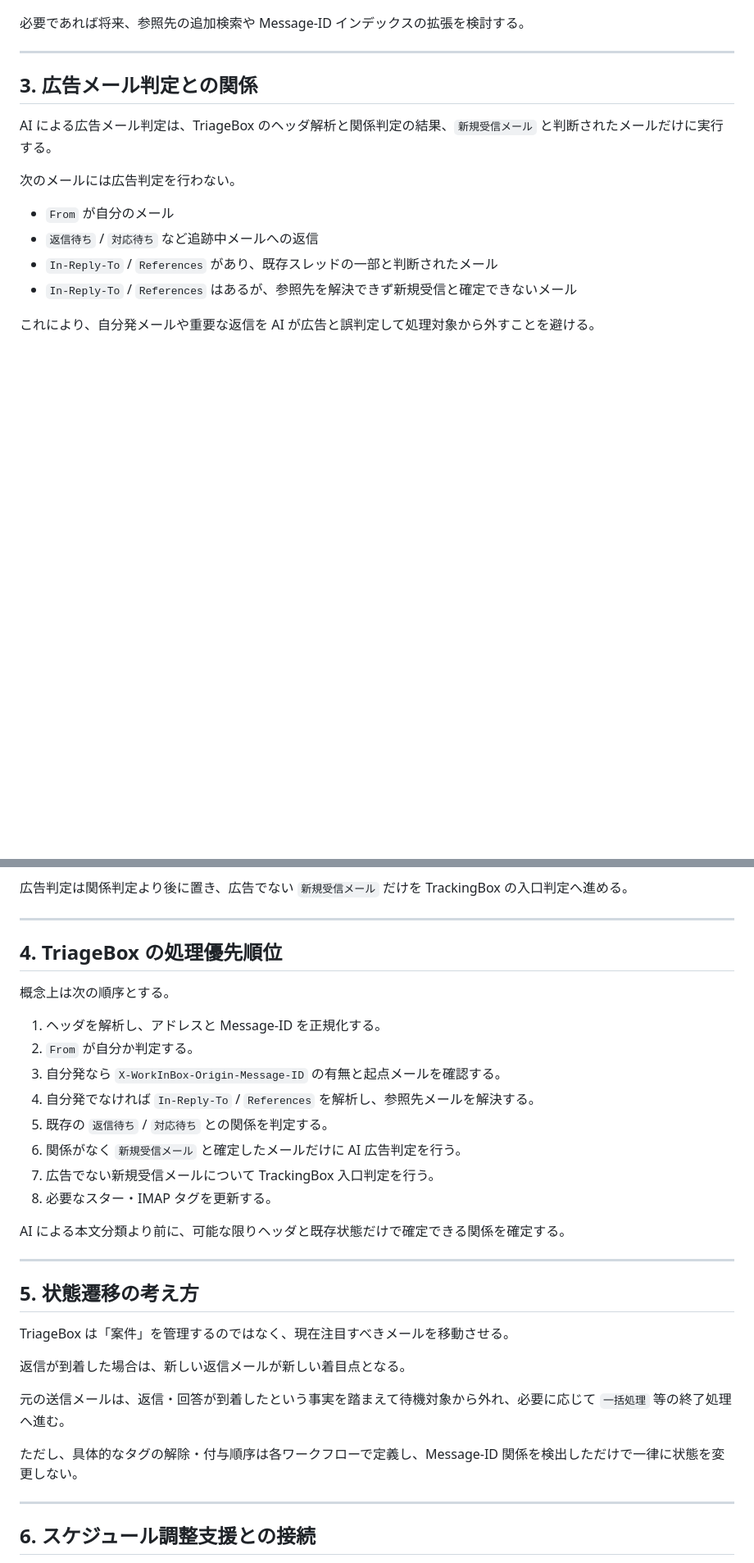
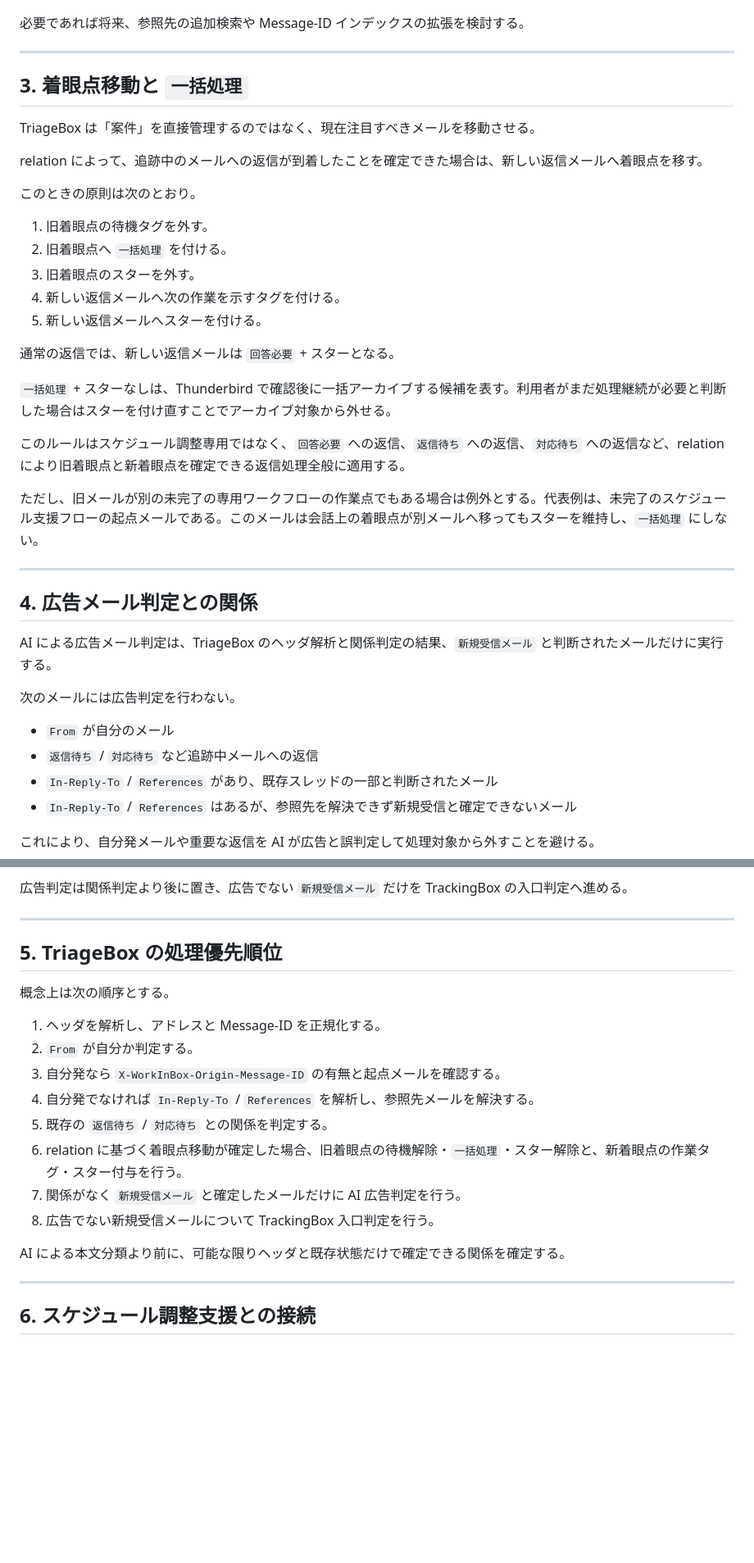
Before and after one commit to a3suger/WorkInBox, a Markdown page: docs/triagebox_decision_flow.md, 2 parts joined by grey strips. Shown at 82% size. GitHub-like rendering; blank space fills up the shorter version.

Commit message:
Update TriageBox focus transition design

```diff
--- a/docs/triagebox_decision_flow.md
+++ b/docs/triagebox_decision_flow.md
@@ -175,7 +184,31 @@ Origin は「WIB 作成支援メールであること」と「起点メール」
 
 ---
 
-## 3. 広告メール判定との関係
+## 3. 着眼点移動と `一括処理`
+
+TriageBox は「案件」を直接管理するのではなく、現在注目すべきメールを移動させる。
+
+relation によって、追跡中のメールへの返信が到着したことを確定できた場合は、新しい返信メールへ着眼点を移す。
+
+このときの原則は次のとおり。
+
+1. 旧着眼点の待機タグを外す。
+2. 旧着眼点へ `一括処理` を付ける。
+3. 旧着眼点のスターを外す。
+4. 新しい返信メールへ次の作業を示すタグを付ける。
+5. 新しい返信メールへスターを付ける。
+
+通常の返信では、新しい返信メールは `回答必要` + スターとなる。
+
+`一括処理` + スターなしは、Thunderbird で確認後に一括アーカイブする候補を表す。利用者がまだ処理継続が必要と判断した場合はスターを付け直すことでアーカイブ対象から外せる。
+
+このルールはスケジュール調整専用ではなく、`回答必要` への返信、`返信待ち` への返信、`対応待ち` への返信など、relation により旧着眼点と新着眼点を確定できる返信処理全般に適用する。
+
+ただし、旧メールが別の未完了の専用ワークフローの作業点でもある場合は例外とする。代表例は、未完了のスケジュール支援フローの起点メールである。このメールは会話上の着眼点が別メールへ移ってもスターを維持し、`一括処理` にしない。
+
+---
+
+## 4. 広告メール判定との関係
 
 AI による広告メール判定は、TriageBox のヘッダ解析と関係判定の結果、`新規受信メール` と判断されたメールだけに実行する。
 
@@ -192,7 +225,7 @@ AI による広告メール判定は、TriageBox のヘッダ解析と関係判
 
 ---
 
-## 4. TriageBox の処理優先順位
+## 5. TriageBox の処理優先順位
 
 概念上は次の順序とする。
 
@@ -201,23 +234,11 @@ AI による広告メール判定は、TriageBox のヘッダ解析と関係判
 3. 自分発なら `X-WorkInBox-Origin-Message-ID` の有無と起点メールを確認する。
 4. 自分発でなければ `In-Reply-To` / `References` を解析し、参照先メールを解決する。
 5. 既存の `返信待ち` / `対応待ち` との関係を判定する。
-6. 関係がなく `新規受信メール` と確定したメールだけに AI 広告判定を行う。
-7. 広告でない新規受信メールについて TrackingBox 入口判定を行う。
-8. 必要なスター・IMAP タグを更新する。
+6. relation に基づく着眼点移動が確定した場合、旧着眼点の待機解除・`一括処理`・スター解除と、新着眼点の作業タグ・スター付与を行う。
+7. 関係がなく `新規受信メール` と確定したメールだけに AI 広告判定を行う。
+8. 広告でない新規受信メールについて TrackingBox 入口判定を行う。
 
 AI による本文分類より前に、可能な限りヘッダと既存状態だけで確定できる関係を確定する。
-
----
-
-## 5. 状態遷移の考え方
-
-TriageBox は「案件」を管理するのではなく、現在注目すべきメールを移動させる。
-
-返信が到着した場合は、新しい返信メールが新しい着目点となる。
-
-元の送信メールは、返信・回答が到着したという事実を踏まえて待機対象から外れ、必要に応じて `一括処理` 等の終了処理へ進む。
-
-ただし、具体的なタグの解除・付与順序は各ワークフローで定義し、Message-ID 関係を検出しただけで一律に状態を変更しない。
 
 ---
 
```
Also changed, not shown: other parts of docs/triagebox_decision_flow.md (+38 -19 lines).
